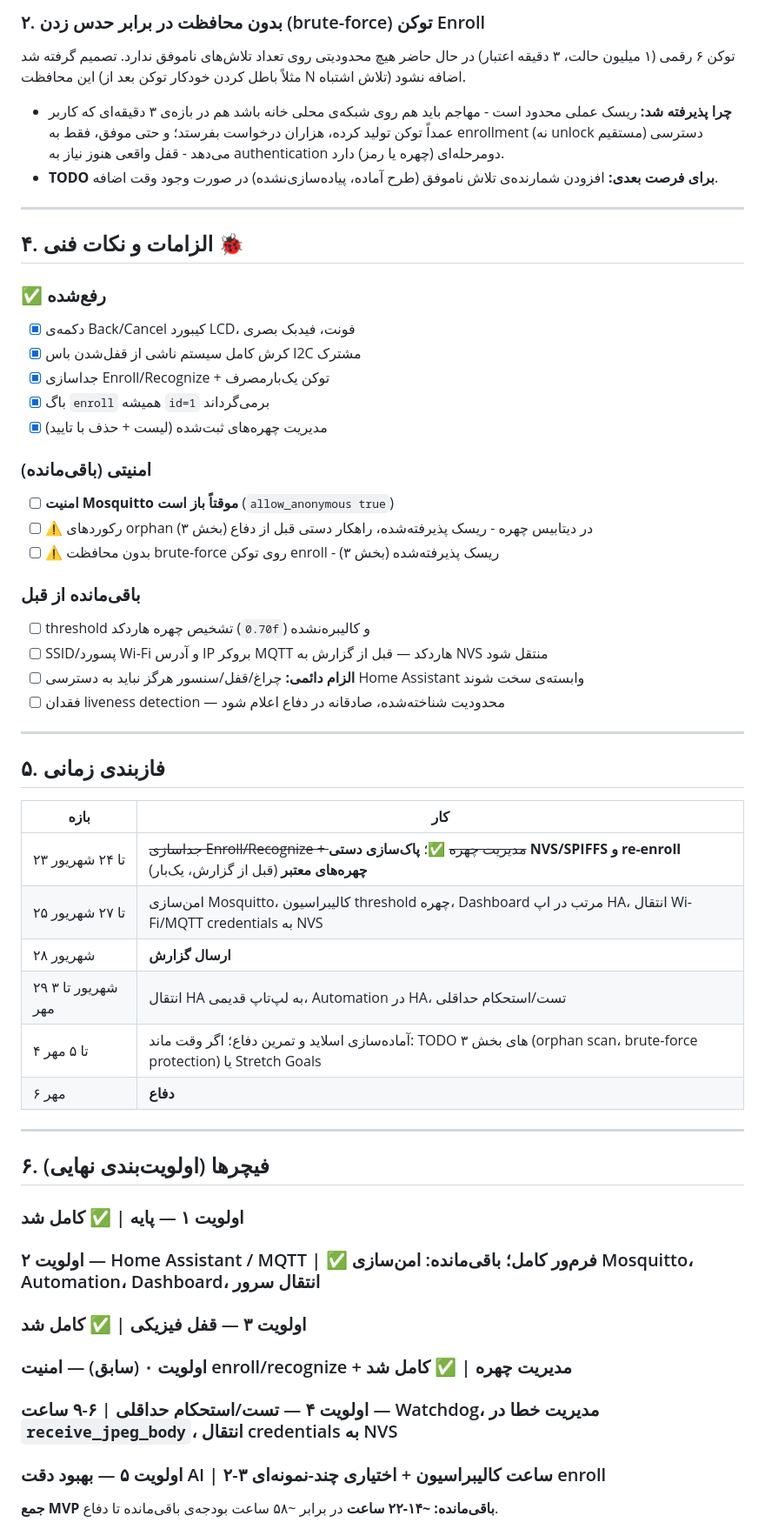
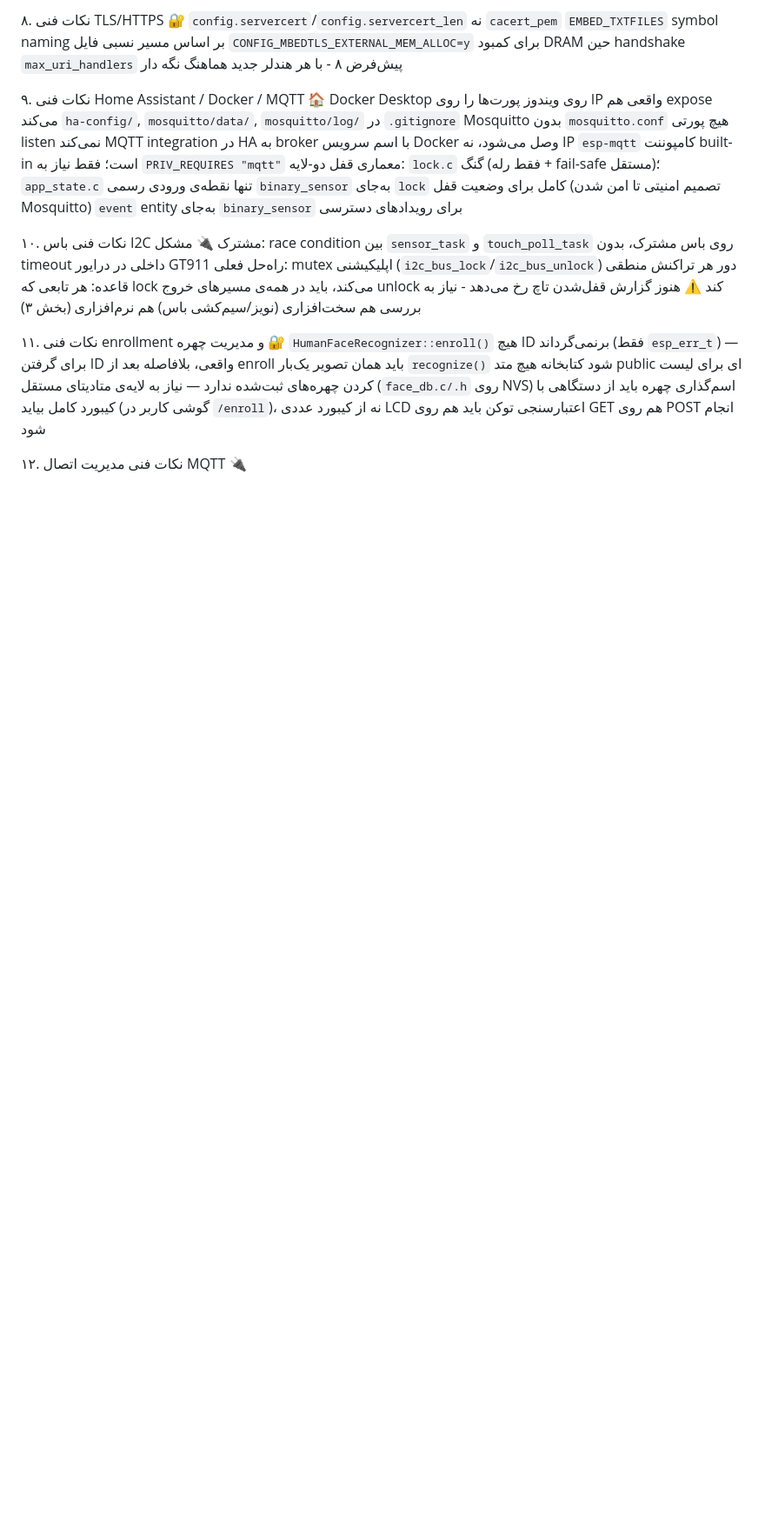
Before and after one commit to MohammadSoroushRabiei/Smart-Home, a Markdown page: Documents/roadmap.md, the part around one of its changes. Shown at 87% size. Drawn GitHub-style; blank space fills up the shorter version.

Commit message:
update roadmap

```diff
--- a/Documents/roadmap.md
+++ b/Documents/roadmap.md
@@ -57,55 +93,31 @@
 
-### ۲. بدون محافظت در برابر حدس زدن (brute-force) توکن Enroll
-توکن ۶ رقمی (۱ میلیون حالت، ۳ دقیقه اعتبار) در حال حاضر هیچ محدودیتی روی تعداد تلاش‌های ناموفق ندارد. تصمیم گرفته شد این محافظت (مثلاً باطل کردن خودکار توکن بعد از N تلاش اشتباه) اضافه نشود.
-- **چرا پذیرفته شد:** ریسک عملی محدود است - مهاجم باید هم روی شبکه‌ی محلی خانه باشد هم در بازه‌ی ۳ دقیقه‌ای که کاربر عمداً توکن تولید کرده، هزاران درخواست بفرستد؛ و حتی موفق، فقط به enrollment (نه unlock مستقیم) دسترسی می‌دهد - قفل واقعی هنوز نیاز به authentication دومرحله‌ای (چهره یا رمز) دارد.
-- **TODO برای فرصت بعدی:** افزودن شمارنده‌ی تلاش ناموفق (طرح آماده، پیاده‌سازی‌نشده) در صورت وجود وقت اضافه.
+۸. نکات فنی TLS/HTTPS 🔐
+`config.servercert`/`config.servercert_len` نه `cacert_pem`
+`EMBED_TXTFILES` symbol naming بر اساس مسیر نسبی فایل
+`CONFIG_MBEDTLS_EXTERNAL_MEM_ALLOC=y` برای کمبود DRAM حین handshake
+`max_uri_handlers` پیش‌فرض ۸ - با هر هندلر جدید هماهنگ نگه دار
 
----
+۹. نکات فنی Home Assistant / Docker / MQTT 🏠
+Docker Desktop روی ویندوز پورت‌ها را روی IP واقعی هم expose می‌کند
+`ha-config/`, `mosquitto/data/`, `mosquitto/log/` در `.gitignore`
+Mosquitto بدون `mosquitto.conf` هیچ پورتی listen نمی‌کند
+MQTT integration در HA به broker با اسم سرویس Docker وصل می‌شود، نه IP
+`esp-mqtt` کامپوننت built-in است؛ فقط نیاز به `PRIV_REQUIRES "mqtt"`
+معماری قفل دو-لایه: `lock.c` گنگ (فقط رله + fail-safe مستقل)؛ `app_state.c` تنها نقطه‌ی ورودی رسمی
+`binary_sensor` به‌جای `lock` کامل برای وضعیت قفل (تصمیم امنیتی تا امن شدن Mosquitto)
+`event` entity به‌جای `binary_sensor` برای رویدادهای دسترسی
 
-## ۴. الزامات و نکات فنی 🐞
+۱۰. نکات فنی باس I2C مشترک 🔌
+مشکل: race condition بین `sensor_task` و `touch_poll_task` روی باس مشترک، بدون timeout داخلی در درایور GT911
+راه‌حل فعلی: mutex اپلیکیشنی (`i2c_bus_lock`/`i2c_bus_unlock`) دور هر تراکنش منطقی
+قاعده: هر تابعی که lock می‌کند، باید در همه‌ی مسیرهای خروج unlock کند
+⚠️ هنوز گزارش قفل‌شدن تاچ رخ می‌دهد - نیاز به بررسی هم سخت‌افزاری (نویز/سیم‌کشی باس) هم نرم‌افزاری (بخش ۳)
 
-### ✅ رفع‌شده
-- [x] دکمه‌ی Back/Cancel کیبورد LCD، فونت، فیدبک بصری
-- [x] کرش کامل سیستم ناشی از قفل‌شدن باس I2C مشترک
-- [x] جداسازی Enroll/Recognize + توکن یک‌بارمصرف
-- [x] باگ `enroll` همیشه `id=1` برمی‌گرداند
-- [x] مدیریت چهره‌های ثبت‌شده (لیست + حذف با تایید)
+۱۱. نکات فنی enrollment و مدیریت چهره 🔐
+`HumanFaceRecognizer::enroll()` هیچ ID برنمی‌گرداند (فقط `esp_err_t`) — برای گرفتن ID واقعی، بلافاصله بعد از enroll باید همان تصویر یک‌بار `recognize()` شود
+کتابخانه هیچ متد public ای برای لیست کردن چهره‌های ثبت‌شده ندارد — نیاز به لایه‌ی متادیتای مستقل (`face_db.c/.h` روی NVS)
+اسم‌گذاری چهره باید از دستگاهی با کیبورد کامل بیاید (گوشی کاربر در `/enroll`)، نه از کیبورد عددی LCD
+اعتبارسنجی توکن باید هم روی GET هم روی POST انجام شود
 
-### امنیتی (باقی‌مانده)
-- [ ] **امنیت Mosquitto موقتاً باز است** (`allow_anonymous true`)
-- [ ] ⚠️ رکوردهای orphan در دیتابیس چهره - ریسک پذیرفته‌شده، راهکار دستی قبل از دفاع (بخش ۳)
-- [ ] ⚠️ بدون محافظت brute-force روی توکن enroll - ریسک پذیرفته‌شده (بخش ۳)
+۱۲. نکات فنی مدیریت اتصال MQTT 🔌
 
-### باقی‌مانده از قبل
-- [ ] threshold تشخیص چهره هاردکد (`0.70f`) و کالیبره‌نشده
-- [ ] SSID/پسورد Wi-Fi و آدرس IP بروکر MQTT هاردکد — قبل از گزارش به NVS منتقل شود
-- [ ] **الزام دائمی:** چراغ/قفل/سنسور هرگز نباید به دسترسی Home Assistant وابسته‌ی سخت شوند
-- [ ] فقدان liveness detection — محدودیت شناخته‌شده، صادقانه در دفاع اعلام شود
-
----
-
-## ۵. فازبندی زمانی
-
-| بازه | کار |
-|---|---|
-| ۲۳ تا ۲۴ شهریور | ~~جداسازی Enroll/Recognize + مدیریت چهره~~ ✅؛ **پاک‌سازی دستی NVS/SPIFFS و re-enroll چهره‌های معتبر** (قبل از گزارش، یک‌بار) |
-| ۲۵ تا ۲۷ شهریور | امن‌سازی Mosquitto، کالیبراسیون threshold چهره، Dashboard مرتب در اپ HA، انتقال Wi-Fi/MQTT credentials به NVS |
-| ۲۸ شهریور | **ارسال گزارش** |
-| ۲۹ شهریور تا ۳ مهر | انتقال HA به لپ‌تاپ قدیمی، Automation در HA، تست/استحکام حداقلی |
-| ۴ تا ۵ مهر | آماده‌سازی اسلاید و تمرین دفاع؛ اگر وقت ماند: TODO های بخش ۳ (orphan scan، brute-force protection) یا Stretch Goals |
-| ۶ مهر | **دفاع** |
-
----
-
-## ۶. فیچرها (اولویت‌بندی نهایی)
-
-### اولویت ۱ — پایه | ✅ کامل شد
-### اولویت ۲ — Home Assistant / MQTT | ✅ فرم‌ور کامل؛ باقی‌مانده: امن‌سازی Mosquitto، Automation، Dashboard، انتقال سرور
-### اولویت ۳ — قفل فیزیکی | ✅ کامل شد
-### اولویت ۰ (سابق) — امنیت enroll/recognize + مدیریت چهره | ✅ کامل شد
-
-### اولویت ۴ — تست/استحکام حداقلی | ۶-۹ ساعت — Watchdog، مدیریت خطا در `receive_jpeg_body`، انتقال credentials به NVS
-### اولویت ۵ — بهبود دقت AI | ۲-۳ ساعت کالیبراسیون + اختیاری چند-نمونه‌ای enroll
-
-**جمع MVP باقی‌مانده: ~۱۴-۲۲ ساعت** در برابر ~۵۸ ساعت بودجه‌ی باقی‌مانده تا دفاع.
-
```
Also changed, not shown: other parts of Documents/roadmap.md (+83 -105 lines).
